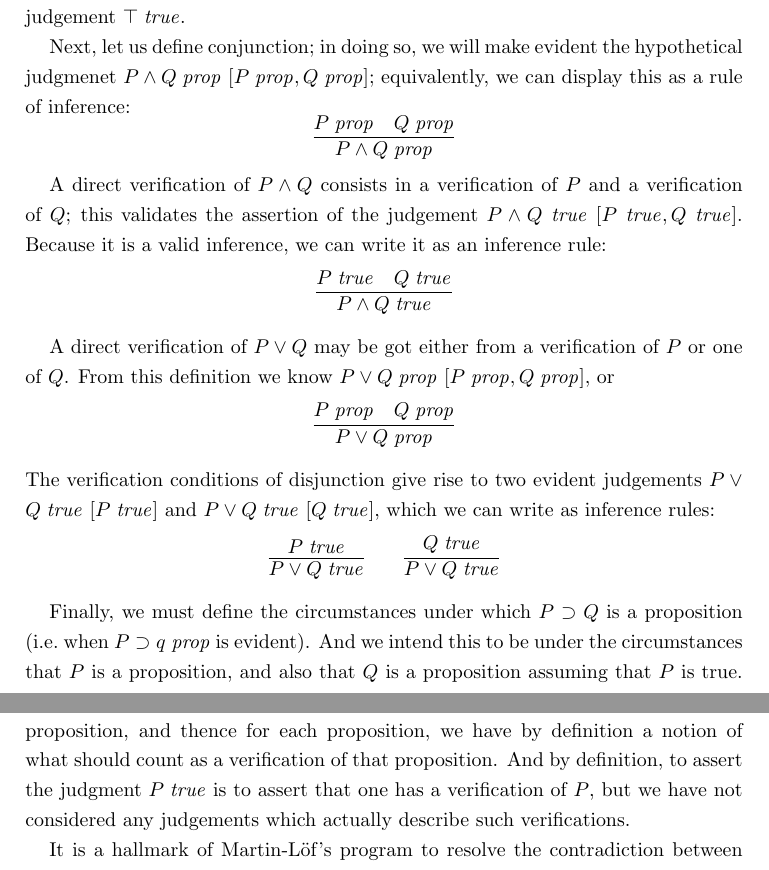
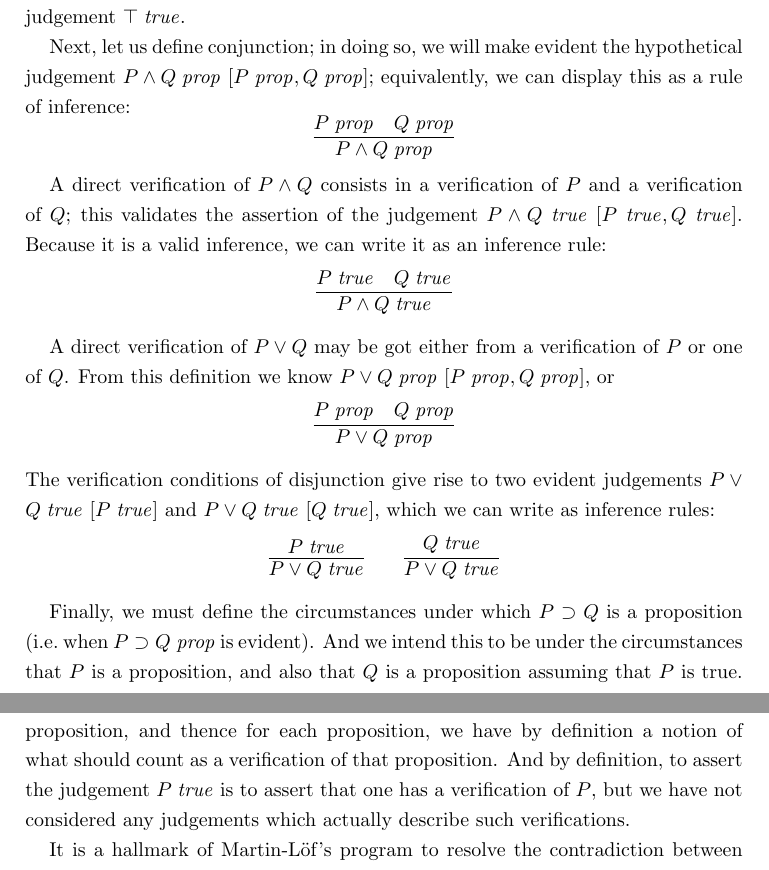
Before and after one commit to bts/type-theory-and-its-meaning-explanations, a LaTeX paper (main.tex): two parts of pages 2 and 3 of 5, joined at a grey line, cut so that both start at the same text. Compiled offline with pdfLaTeX.

Commit message:
some typos

```diff
--- a/main.tex
+++ b/main.tex
@@ -102,7 +102,7 @@ evident, we state that a direct verification of $\top$ is trivial. The meaning
 of $\top$ thus validates the judgement \istrue{\top}.
 
 Next, let us define conjunction; in doing so, we will make evident the
-hypothetical judgmenet \hyp{\isprop{P\land Q}}{\isprop{P},\isprop{Q}};
+hypothetical judgement \hyp{\isprop{P\land Q}}{\isprop{P},\isprop{Q}};
 equivalently, we can display this as a rule of inference:
 \[
   \infer{
@@ -155,7 +155,7 @@ rise to two evident judgements \hyp{\istrue{P\lor Q}}{\istrue{P}} and
 \end{gather*}
 
 Finally, we must define the circumstances under which $P\supset Q$ is a
-proposition (i.e.\ when \isprop{P\supset q} is evident). And we intend this to
+proposition (i.e.\ when \isprop{P\supset Q} is evident). And we intend this to
 be under the circumstances that $P$ is a proposition, and also that $Q$ is a
 proposition assuming that $P$ is true. In other words, \hyp{\isprop{P\supset
 Q}}{\isprop{P}, \hyp{\isprop{Q}}{\istrue{P}}}, or
@@ -202,7 +202,7 @@ propositionhood), and may be written as an inference rule as follows:
 So far, we have given judgements which circumscribe what it means to be a
 proposition, and thence for each proposition, we have by definition a notion of
 what should count as a verification of that proposition. And by definition, to
-assert the judgment \istrue{P} is to assert that one has a verification of $P$,
+assert the judgement \istrue{P} is to assert that one has a verification of $P$,
 but we have not considered any judgements which actually describe such
 verifications.
 
```
Also changed, not shown: main.pdf.
